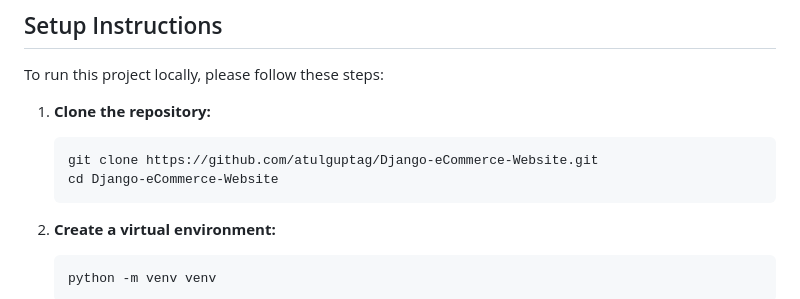
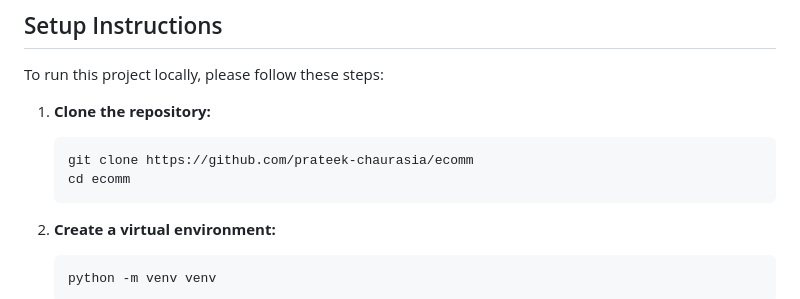
Before and after one commit to prateek-chaurasia/ecomm, a Markdown page: README.md, the part around one of its changes. Rendered like a GitHub page.

Commit message:
Cleaned the readme file

````diff
--- a/README.md
+++ b/README.md
@@ -49,8 +39,8 @@ To run this project locally, please follow these steps:
 1.  **Clone the repository:**
 
     ```bash
-    git clone https://github.com/atulguptag/Django-eCommerce-Website.git
-    cd Django-eCommerce-Website
+    git clone https://github.com/prateek-chaurasia/ecomm
+    cd ecomm
     ```
 
 2.  **Create a virtual environment:**
````
Also changed, not shown: other parts of README.md (+0 -10 lines).
